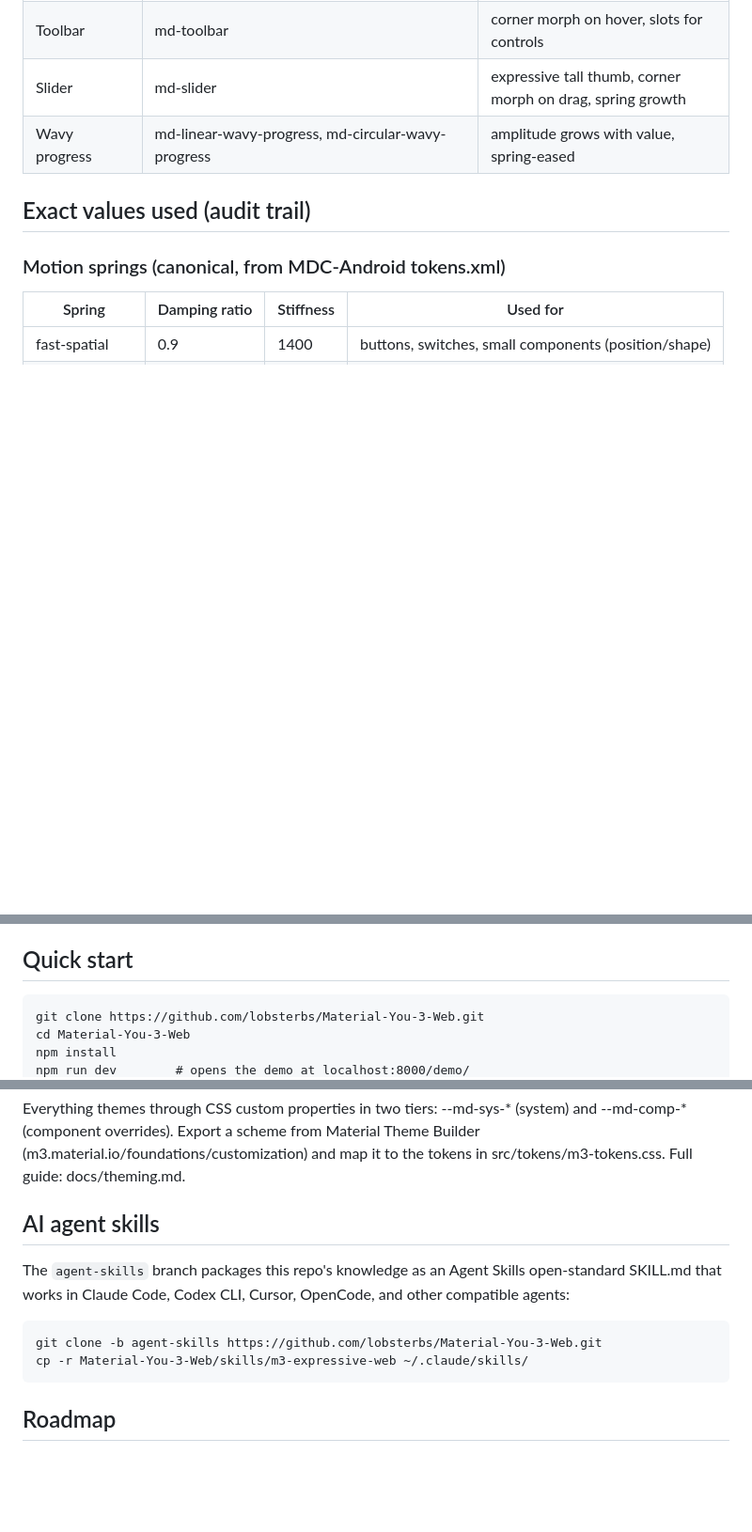
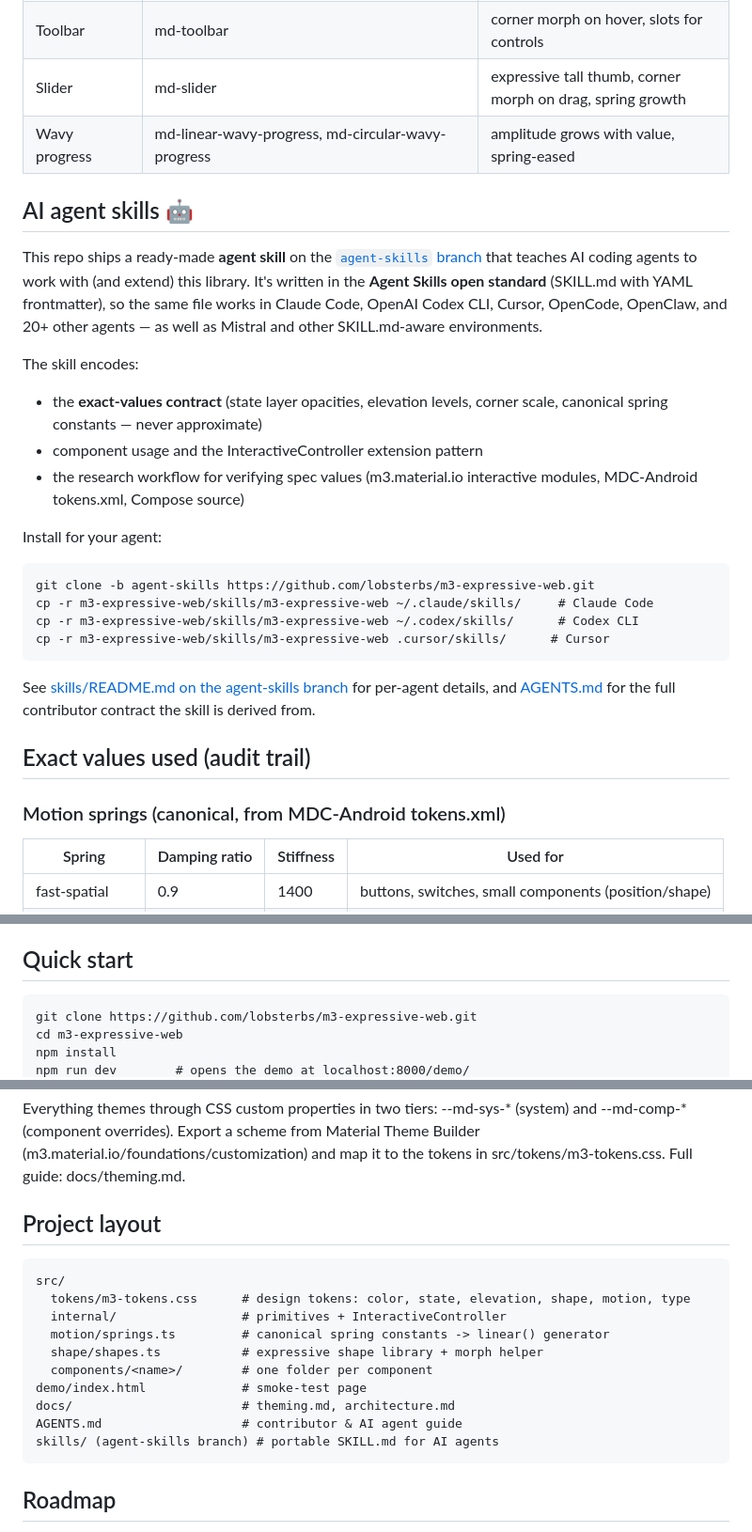
Before and after one commit to lobsterbs/m3-expressive-web, a Markdown page: README.md, 3 parts joined by grey strips. Shown at 94% size. Rendered like a GitHub page; blank space fills up the shorter version.

Commit message:
docs: new repo URL, dedicated AI agent skills section in README

```diff
--- a/README.md
+++ b/README.md
@@ -37,6 +37,34 @@ oscillator and sampled into CSS linear() easing.
 | Slider | md-slider | expressive tall thumb, corner morph on drag, spring growth |
 | Wavy progress | md-linear-wavy-progress, md-circular-wavy-progress | amplitude grows with value, spring-eased |
 
+## AI agent skills 🤖
+
+This repo ships a ready-made **agent skill** on the
+[`agent-skills` branch](https://github.com/lobsterbs/m3-expressive-web/tree/agent-skills)
+that teaches AI coding agents to work with (and extend) this library. It's
+written in the **Agent Skills open standard** (SKILL.md with YAML frontmatter),
+so the same file works in Claude Code, OpenAI Codex CLI, Cursor, OpenCode,
+OpenClaw, and 20+ other agents — as well as Mistral and other SKILL.md-aware
+environments.
+
+The skill encodes:
+- the **exact-values contract** (state layer opacities, elevation levels,
+  corner scale, canonical spring constants — never approximate)
+- component usage and the InteractiveController extension pattern
+- the research workflow for verifying spec values (m3.material.io interactive
+  modules, MDC-Android tokens.xml, Compose source)
+
+Install for your agent:
+
+    git clone -b agent-skills https://github.com/lobsterbs/m3-expressive-web.git
+    cp -r m3-expressive-web/skills/m3-expressive-web ~/.claude/skills/     # Claude Code
+    cp -r m3-expressive-web/skills/m3-expressive-web ~/.codex/skills/      # Codex CLI
+    cp -r m3-expressive-web/skills/m3-expressive-web .cursor/skills/      # Cursor
+
+See [skills/README.md on the agent-skills branch](https://github.com/lobsterbs/m3-expressive-web/blob/agent-skills/skills/README.md)
+for per-agent details, and [AGENTS.md](AGENTS.md) for the full contributor
+contract the skill is derived from.
+
 ## Exact values used (audit trail)
 
 ### Motion springs (canonical, from MDC-Android tokens.xml)
@@ -68,7 +96,7 @@ none 0 · extra-small 4 · small 8 · medium 12 · large 16 · extra-large 28 ·
 
 ## Quick start
 
-    git clone https://github.com/lobsterbs/Material-You-3-Web.git
-    cd Material-You-3-Web
+    git clone https://github.com/lobsterbs/m3-expressive-web.git
+    cd m3-expressive-web
     npm install
     npm run dev        # opens the demo at localhost:8000/demo/
@@ -80,14 +120,18 @@ Everything themes through CSS custom properties in two tiers: --md-sys-*
 Theme Builder (m3.material.io/foundations/customization) and map it to the
 tokens in src/tokens/m3-tokens.css. Full guide: docs/theming.md.
 
-## AI agent skills
+## Project layout
 
-The `agent-skills` branch packages this repo's knowledge as an Agent
-Skills open-standard SKILL.md that works in Claude Code, Codex CLI, Cursor,
-OpenCode, and other compatible agents:
-
-    git clone -b agent-skills https://github.com/lobsterbs/Material-You-3-Web.git
-    cp -r Material-You-3-Web/skills/m3-expressive-web ~/.claude/skills/
+    src/
+      tokens/m3-tokens.css      # design tokens: color, state, elevation, shape, motion, type
+      internal/                 # primitives + InteractiveController
+      motion/springs.ts         # canonical spring constants -> linear() generator
+      shape/shapes.ts           # expressive shape library + morph helper
+      components/<name>/        # one folder per component
+    demo/index.html             # smoke-test page
+    docs/                       # theming.md, architecture.md
+    AGENTS.md                   # contributor & AI agent guide
+    skills/ (agent-skills branch) # portable SKILL.md for AI agents
 
 ## Roadmap
 
```
Also changed, not shown: other parts of README.md (+12 -0 lines).
